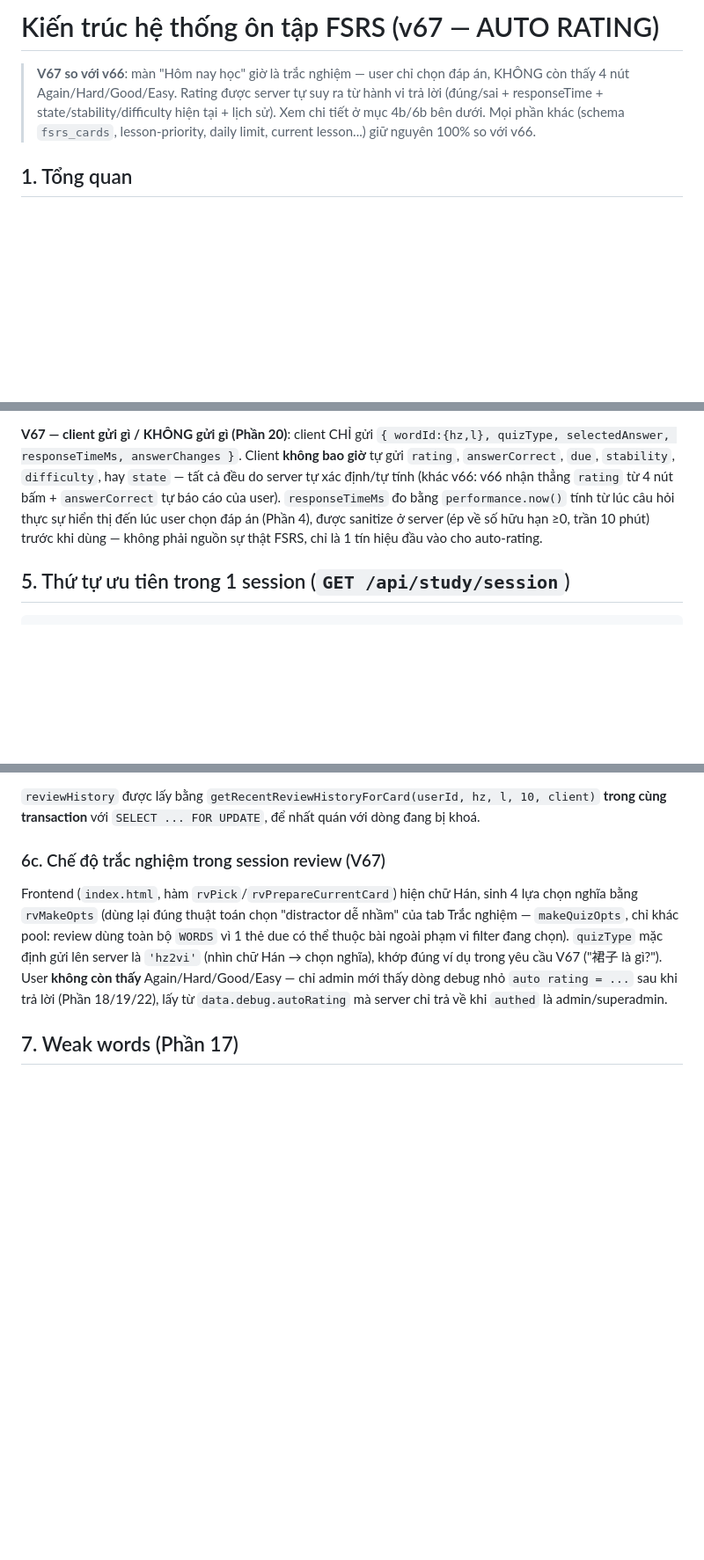
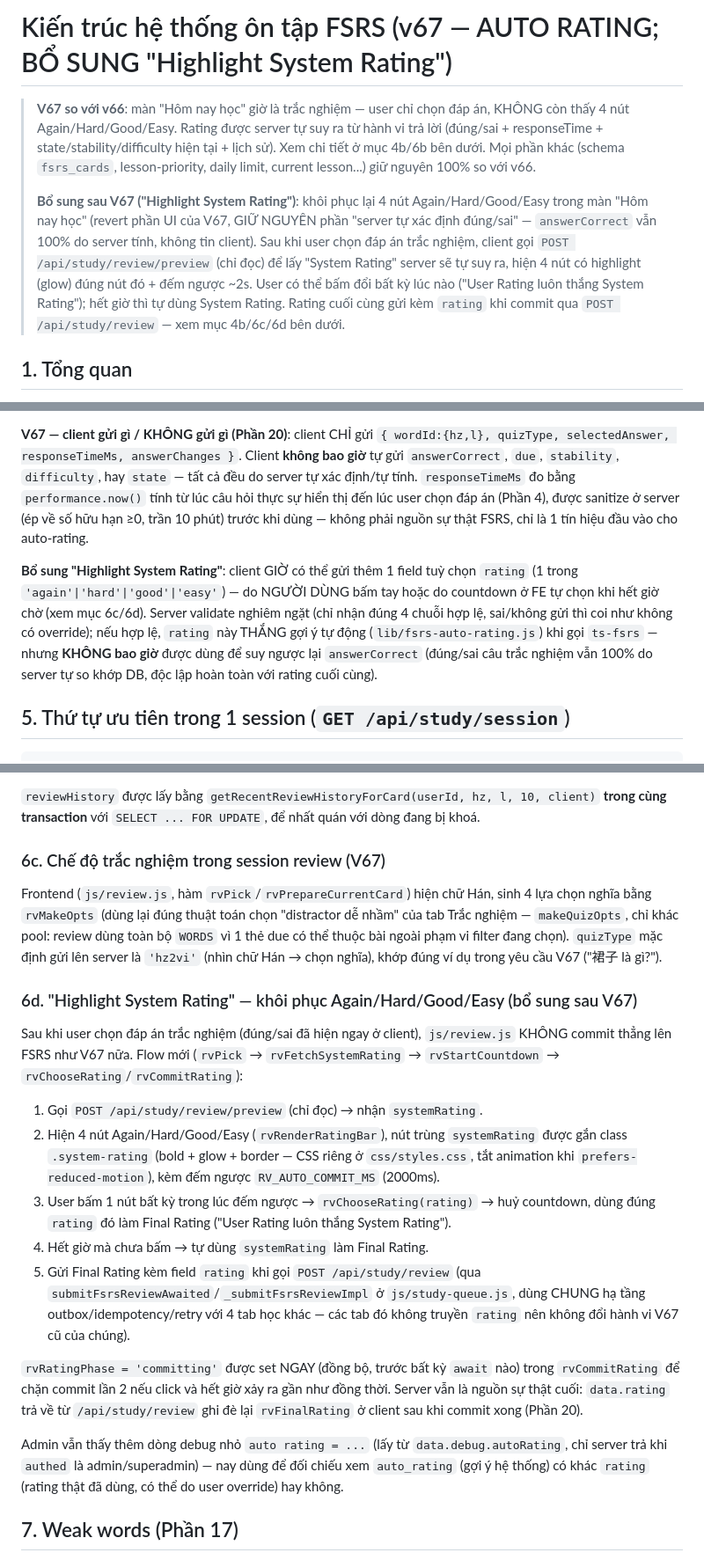
Before and after one commit to luuanh2381-hub/tiengtrung, a Markdown page: docs/fsrs.md, 3 parts joined by grey strips. Shown at 88% size. Drawn GitHub-style; blank space fills up the shorter version.

```diff
--- a/docs/fsrs.md
+++ b/docs/fsrs.md
@@ -1,10 +1,18 @@
-# Kiến trúc hệ thống ôn tập FSRS (v67 — AUTO RATING)
+# Kiến trúc hệ thống ôn tập FSRS (v67 — AUTO RATING; BỔ SUNG "Highlight System Rating")
 
 > **V67 so với v66**: màn "Hôm nay học" giờ là trắc nghiệm — user chỉ chọn đáp án, KHÔNG còn thấy
 > 4 nút Again/Hard/Good/Easy. Rating được server tự suy ra từ hành vi trả lời (đúng/sai +
 > responseTime + state/stability/difficulty hiện tại + lịch sử). Xem chi tiết ở mục 4b/6b bên dưới.
 > Mọi phần khác (schema `fsrs_cards`, lesson-priority, daily limit, current lesson...) giữ nguyên
 > 100% so với v66.
+>
+> **Bổ sung sau V67 ("Highlight System Rating")**: khôi phục lại 4 nút Again/Hard/Good/Easy trong
+> màn "Hôm nay học" (revert phần UI của V67, GIỮ NGUYÊN phần "server tự xác định đúng/sai" —
+> `answerCorrect` vẫn 100% do server tính, không tin client). Sau khi user chọn đáp án trắc nghiệm,
+> client gọi `POST /api/study/review/preview` (chỉ đọc) để lấy "System Rating" server sẽ tự suy ra,
+> hiện 4 nút có highlight (glow) đúng nút đó + đếm ngược ~2s. User có thể bấm đổi bất kỳ lúc nào
+> ("User Rating luôn thắng System Rating"); hết giờ thì tự dùng System Rating. Rating cuối cùng gửi
+> kèm `rating` khi commit qua `POST /api/study/review` — xem mục 4b/6c/6d bên dưới.
 
 ## 1. Tổng quan
 
@@ -85,11 +96,17 @@ không cần migration script riêng, không đụng dữ liệu cũ.
 
 **V67 — client gửi gì / KHÔNG gửi gì (Phần 20)**: client CHỈ gửi
 `{ wordId:{hz,l}, quizType, selectedAnswer, responseTimeMs, answerChanges }`. Client **không bao
-giờ** tự gửi `rating`, `answerCorrect`, `due`, `stability`, `difficulty`, hay `state` — tất cả đều
-do server tự xác định/tự tính (khác v66: v66 nhận thẳng `rating` từ 4 nút bấm + `answerCorrect` tự
-báo cáo của user). `responseTimeMs` đo bằng `performance.now()` tính từ lúc câu hỏi thực sự hiển thị
-đến lúc user chọn đáp án (Phần 4), được sanitize ở server (ép về số hữu hạn ≥0, trần 10 phút) trước
-khi dùng — không phải nguồn sự thật FSRS, chỉ là 1 tín hiệu đầu vào cho auto-rating.
+giờ** tự gửi `answerCorrect`, `due`, `stability`, `difficulty`, hay `state` — tất cả đều do server
+tự xác định/tự tính. `responseTimeMs` đo bằng `performance.now()` tính từ lúc câu hỏi thực sự hiển
+thị đến lúc user chọn đáp án (Phần 4), được sanitize ở server (ép về số hữu hạn ≥0, trần 10 phút)
+trước khi dùng — không phải nguồn sự thật FSRS, chỉ là 1 tín hiệu đầu vào cho auto-rating.
+
+**Bổ sung "Highlight System Rating"**: client GIỜ có thể gửi thêm 1 field tuỳ chọn `rating` (1 trong
+`'again'|'hard'|'good'|'easy'`) — do NGƯỜI DÙNG bấm tay hoặc do countdown ở FE tự chọn khi hết giờ
+chờ (xem mục 6c/6d). Server validate nghiêm ngặt (chỉ nhận đúng 4 chuỗi hợp lệ, sai/không gửi thì
+coi như không có override); nếu hợp lệ, `rating` này THẮNG gợi ý tự động (`lib/fsrs-auto-rating.js`)
+khi gọi `ts-fsrs` — nhưng **KHÔNG bao giờ** được dùng để suy ngược lại `answerCorrect` (đúng/sai câu
+trắc nghiệm vẫn 100% do server tự so khớp DB, độc lập hoàn toàn với rating cuối cùng).
 
 ## 5. Thứ tự ưu tiên trong 1 session (`GET /api/study/session`)
 
@@ -153,13 +171,38 @@ cùng transaction** với `SELECT ... FOR UPDATE`, để nhất quán với dòn
 
 ### 6c. Chế độ trắc nghiệm trong session review (V67)
 
-Frontend (`index.html`, hàm `rvPick`/`rvPrepareCurrentCard`) hiện chữ Hán, sinh 4 lựa chọn nghĩa
+Frontend (`js/review.js`, hàm `rvPick`/`rvPrepareCurrentCard`) hiện chữ Hán, sinh 4 lựa chọn nghĩa
 bằng `rvMakeOpts` (dùng lại đúng thuật toán chọn "distractor dễ nhầm" của tab Trắc nghiệm —
 `makeQuizOpts`, chỉ khác pool: review dùng toàn bộ `WORDS` vì 1 thẻ due có thể thuộc bài ngoài phạm
 vi filter đang chọn). `quizType` mặc định gửi lên server là `'hz2vi'` (nhìn chữ Hán → chọn nghĩa),
-khớp đúng ví dụ trong yêu cầu V67 ("裙子 là gì?"). User **không còn thấy** Again/Hard/Good/Easy —
-chỉ admin mới thấy dòng debug nhỏ `auto rating = ...` sau khi trả lời (Phần 18/19/22), lấy từ
-`data.debug.autoRating` mà server chỉ trả về khi `authed` là admin/superadmin.
+khớp đúng ví dụ trong yêu cầu V67 ("裙子 là gì?").
+
+### 6d. "Highlight System Rating" — khôi phục Again/Hard/Good/Easy (bổ sung sau V67)
+
+Sau khi user chọn đáp án trắc nghiệm (đúng/sai đã hiện ngay ở client), `js/review.js` KHÔNG commit
+thẳng lên FSRS như V67 nữa. Flow mới (`rvPick` → `rvFetchSystemRating` → `rvStartCountdown` →
+`rvChooseRating`/`rvCommitRating`):
+
+1. Gọi `POST /api/study/review/preview` (chỉ đọc) → nhận `systemRating`.
+2. Hiện 4 nút Again/Hard/Good/Easy (`rvRenderRatingBar`), nút trùng `systemRating` được gắn class
+   `.system-rating` (bold + glow + border — CSS riêng ở `css/styles.css`, tắt animation khi
+   `prefers-reduced-motion`), kèm đếm ngược `RV_AUTO_COMMIT_MS` (2000ms).
+3. User bấm 1 nút bất kỳ trong lúc đếm ngược → `rvChooseRating(rating)` → huỷ countdown, dùng đúng
+   `rating` đó làm Final Rating ("User Rating luôn thắng System Rating").
+4. Hết giờ mà chưa bấm → tự dùng `systemRating` làm Final Rating.
+5. Gửi Final Rating kèm field `rating` khi gọi `POST /api/study/review` (qua
+   `submitFsrsReviewAwaited`/`_submitFsrsReviewImpl` ở `js/study-queue.js`, dùng CHUNG hạ tầng
+   outbox/idempotency/retry với 4 tab học khác — các tab đó không truyền `rating` nên không đổi
+   hành vi V67 cũ của chúng).
+
+`rvRatingPhase = 'committing'` được set NGAY (đồng bộ, trước bất kỳ `await` nào) trong
+`rvCommitRating` để chặn commit lần 2 nếu click và hết giờ xảy ra gần như đồng thời. Server vẫn là
+nguồn sự thật cuối: `data.rating` trả về từ `/api/study/review` ghi đè lại `rvFinalRating` ở client
+sau khi commit xong (Phần 20).
+
+Admin vẫn thấy thêm dòng debug nhỏ `auto rating = ...` (lấy từ `data.debug.autoRating`, chỉ server
+trả khi `authed` là admin/superadmin) — nay dùng để đối chiếu xem `auto_rating` (gợi ý hệ thống) có
+khác `rating` (rating thật đã dùng, có thể do user override) hay không.
 
 ## 7. Weak words (Phần 17)
 
```
Also changed, not shown: other parts of docs/fsrs.md (+8 -4 lines).
